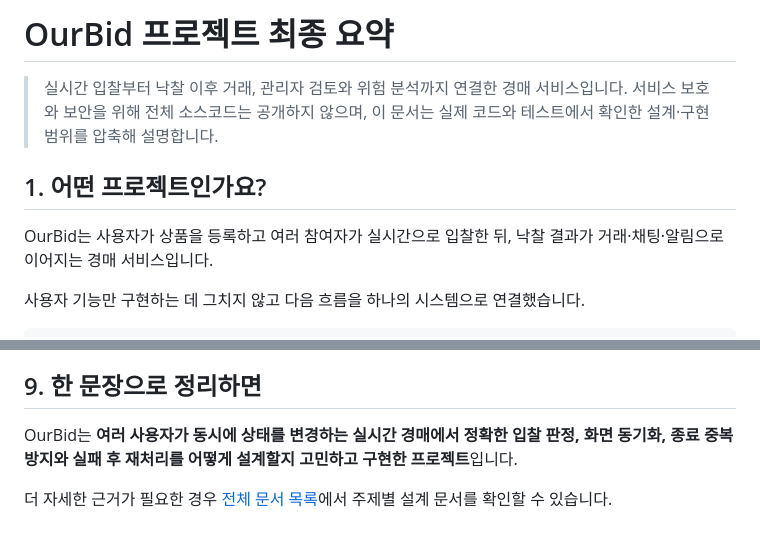
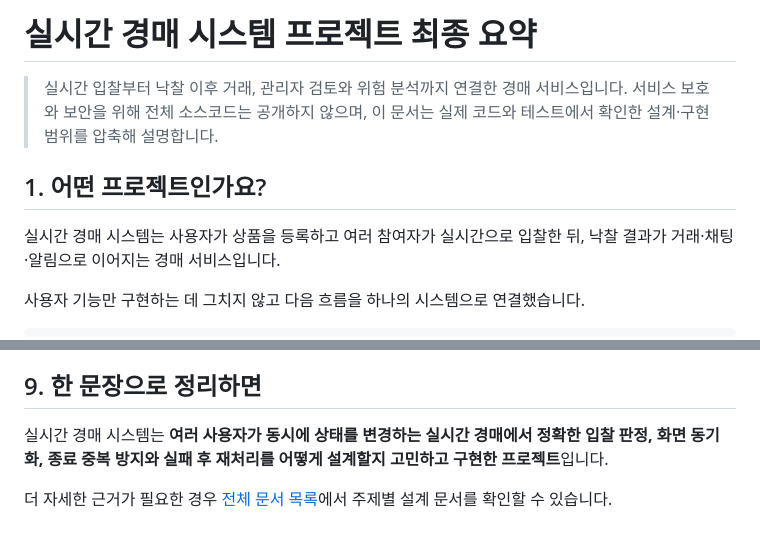
Before and after one commit to Masha0118/Bid, a Markdown page: 채용담당자용-프로젝트-최종본.md, 2 parts joined by grey strips. Rendered like a GitHub page.

```diff
--- a/채용담당자용-프로젝트-최종본.md
+++ b/채용담당자용-프로젝트-최종본.md
@@ -1,10 +1,10 @@
-# OurBid 프로젝트 최종 요약
+# 실시간 경매 시스템 프로젝트 최종 요약
 
 > 실시간 입찰부터 낙찰 이후 거래, 관리자 검토와 위험 분석까지 연결한 경매 서비스입니다. 서비스 보호와 보안을 위해 전체 소스코드는 공개하지 않으며, 이 문서는 실제 코드와 테스트에서 확인한 설계·구현 범위를 압축해 설명합니다.
 
 ## 1. 어떤 프로젝트인가요?
 
-OurBid는 사용자가 상품을 등록하고 여러 참여자가 실시간으로 입찰한 뒤, 낙찰 결과가 거래·채팅·알림으로 이어지는 경매 서비스입니다.
+실시간 경매 시스템는 사용자가 상품을 등록하고 여러 참여자가 실시간으로 입찰한 뒤, 낙찰 결과가 거래·채팅·알림으로 이어지는 경매 서비스입니다.
 
 사용자 기능만 구현하는 데 그치지 않고 다음 흐름을 하나의 시스템으로 연결했습니다.
 
@@ -188,6 +188,6 @@ AI 상품 등록과 고객센터 관련 코드가 존재하지만 현재 작업
 
 ## 9. 한 문장으로 정리하면
 
-OurBid는 **여러 사용자가 동시에 상태를 변경하는 실시간 경매에서 정확한 입찰 판정, 화면 동기화, 종료 중복 방지와 실패 후 재처리를 어떻게 설계할지 고민하고 구현한 프로젝트**입니다.
+실시간 경매 시스템는 **여러 사용자가 동시에 상태를 변경하는 실시간 경매에서 정확한 입찰 판정, 화면 동기화, 종료 중복 방지와 실패 후 재처리를 어떻게 설계할지 고민하고 구현한 프로젝트**입니다.
 
 더 자세한 근거가 필요한 경우 [전체 문서 목록](README.md#기술-문서)에서 주제별 설계 문서를 확인할 수 있습니다.
```
Also changed, not shown: README.md (+2 -2 lines), docs/01-프로젝트-개요.md (+1 -1 lines).
